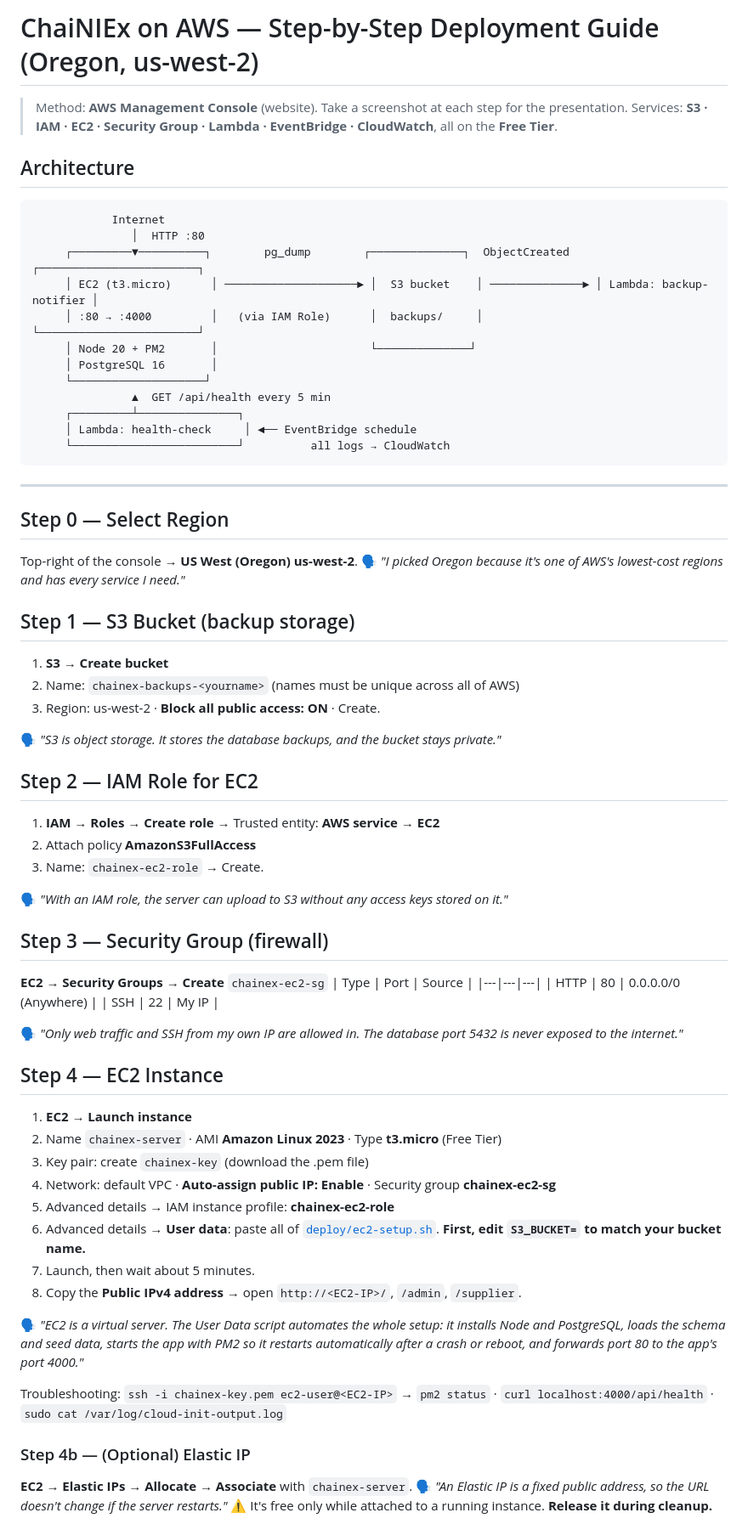
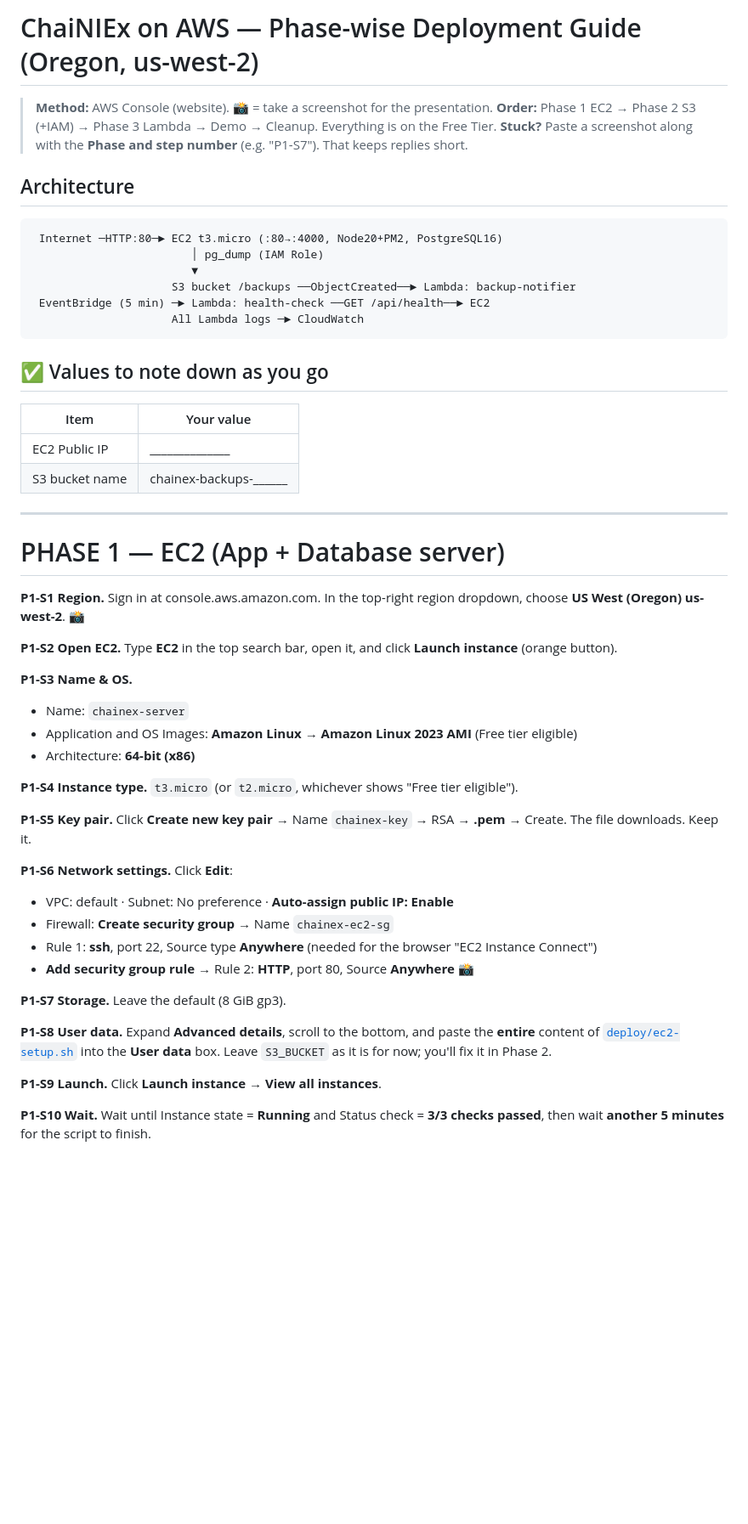
Before and after one commit to acharyawastaken/chainiex-supply-chain, a Markdown page: deploy/AWS_DEPLOYMENT_GUIDE.md, the part around one of its changes. Shown at 85% size. Rendered like a GitHub page; blank space fills up the shorter version.

Commit message:
Phase-wise AWS guide

````diff
--- a/deploy/AWS_DEPLOYMENT_GUIDE.md
+++ b/deploy/AWS_DEPLOYMENT_GUIDE.md
@@ -1,70 +1,54 @@
-# ChaiNIEx on AWS — Step-by-Step Deployment Guide (Oregon, us-west-2)
+# ChaiNIEx on AWS — Phase-wise Deployment Guide (Oregon, us-west-2)
 
-> Method: **AWS Management Console** (website). Take a screenshot at each step for the presentation.
-> Services: **S3 · IAM · EC2 · Security Group · Lambda · EventBridge · CloudWatch**, all on the **Free Tier**.
+> **Method:** AWS Console (website). 📸 = take a screenshot for the presentation.
+> **Order:** Phase 1 EC2 → Phase 2 S3 (+IAM) → Phase 3 Lambda → Demo → Cleanup. Everything is on the Free Tier.
+> **Stuck?** Paste a screenshot along with the **Phase and step number** (e.g. "P1-S7"). That keeps replies short.
 
 ## Architecture
+```
+ Internet ─HTTP:80─► EC2 t3.micro (:80→:4000, Node20+PM2, PostgreSQL16)
+                        │ pg_dump (IAM Role)
+                        ▼
+                     S3 bucket /backups ──ObjectCreated──► Lambda: backup-notifier
+ EventBridge (5 min) ─► Lambda: health-check ──GET /api/health──► EC2
+                     All Lambda logs ─► CloudWatch
+```
 
-```
-            Internet
-               │  HTTP :80
-     ┌─────────▼──────────┐        pg_dump        ┌──────────────┐  ObjectCreated  ┌────────────────────────┐
-     │ EC2 (t3.micro)      │ ────────────────────► │  S3 bucket    │ ──────────────► │ Lambda: backup-notifier │
-     │ :80 → :4000         │   (via IAM Role)      │  backups/     │                 └────────────────────────┘
-     │ Node 20 + PM2       │                       └──────────────┘
-     │ PostgreSQL 16       │
-     └────────────────────┘
-               ▲  GET /api/health every 5 min
-     ┌─────────┴───────────────┐
-     │ Lambda: health-check     │ ◄── EventBridge schedule
-     └─────────────────────────┘          all logs → CloudWatch
-```
+## ✅ Values to note down as you go
+| Item | Your value |
+|---|---|
+| EC2 Public IP | ______________ |
+| S3 bucket name | chainex-backups-______ |
 
 ---
 
-## Step 0 — Select Region
-Top-right of the console → **US West (Oregon) us-west-2**.
-🗣️ *"I picked Oregon because it's one of AWS's lowest-cost regions and has every service I need."*
+# PHASE 1 — EC2 (App + Database server)
 
-## Step 1 — S3 Bucket (backup storage)
-1. **S3 → Create bucket**
-2. Name: `chainex-backups-<yourname>` (names must be unique across all of AWS)
-3. Region: us-west-2 · **Block all public access: ON** · Create.
+**P1-S1 Region.** Sign in at console.aws.amazon.com. In the top-right region dropdown, choose **US West (Oregon) us-west-2**. 📸
 
-🗣️ *"S3 is object storage. It stores the database backups, and the bucket stays private."*
+**P1-S2 Open EC2.** Type **EC2** in the top search bar, open it, and click **Launch instance** (orange button).
 
-## Step 2 — IAM Role for EC2
-1. **IAM → Roles → Create role** → Trusted entity: **AWS service → EC2**
-2. Attach policy **AmazonS3FullAccess**
-3. Name: `chainex-ec2-role` → Create.
+**P1-S3 Name & OS.**
+- Name: `chainex-server`
+- Application and OS Images: **Amazon Linux** → **Amazon Linux 2023 AMI** (Free tier eligible)
+- Architecture: **64-bit (x86)**
 
-🗣️ *"With an IAM role, the server can upload to S3 without any access keys stored on it."*
+**P1-S4 Instance type.** `t3.micro` (or `t2.micro`, whichever shows "Free tier eligible").
 
-## Step 3 — Security Group (firewall)
-**EC2 → Security Groups → Create** `chainex-ec2-sg`
-| Type | Port | Source |
-|---|---|---|
-| HTTP | 80 | 0.0.0.0/0 (Anywhere) |
-| SSH | 22 | My IP |
+**P1-S5 Key pair.** Click **Create new key pair** → Name `chainex-key` → RSA → **.pem** → Create. The file downloads. Keep it.
 
-🗣️ *"Only web traffic and SSH from my own IP are allowed in. The database port 5432 is never exposed to the internet."*
+**P1-S6 Network settings.** Click **Edit**:
+- VPC: default · Subnet: No preference · **Auto-assign public IP: Enable**
+- Firewall: **Create security group** → Name `chainex-ec2-sg`
+- Rule 1: **ssh**, port 22, Source type **Anywhere** (needed for the browser "EC2 Instance Connect")
+- **Add security group rule** → Rule 2: **HTTP**, port 80, Source **Anywhere**
+📸
 
-## Step 4 — EC2 Instance
-1. **EC2 → Launch instance**
-2. Name `chainex-server` · AMI **Amazon Linux 2023** · Type **t3.micro** (Free Tier)
-3. Key pair: create `chainex-key` (download the .pem file)
-4. Network: default VPC · **Auto-assign public IP: Enable** · Security group **chainex-ec2-sg**
-5. Advanced details → IAM instance profile: **chainex-ec2-role**
-6. Advanced details → **User data**: paste all of [`deploy/ec2-setup.sh`](ec2-setup.sh). **First, edit `S3_BUCKET=` to match your bucket name.**
-7. Launch, then wait about 5 minutes.
-8. Copy the **Public IPv4 address** → open `http://<EC2-IP>/`, `/admin`, `/supplier`.
+**P1-S7 Storage.** Leave the default (8 GiB gp3).
 
-🗣️ *"EC2 is a virtual server. The User Data script automates the whole setup: it installs Node and PostgreSQL, loads the schema and seed data, starts the app with PM2 so it restarts automatically after a crash or reboot, and forwards port 80 to the app's port 4000."*
+**P1-S8 User data.** Expand **Advanced details**, scroll to the bottom, and paste the **entire** content of [`deploy/ec2-setup.sh`](ec2-setup.sh) into the **User data** box. Leave `S3_BUCKET` as it is for now; you'll fix it in Phase 2.
 
-Troubleshooting: `ssh -i chainex-key.pem ec2-user@<EC2-IP>` → `pm2 status` · `curl localhost:4000/api/health` · `sudo cat /var/log/cloud-init-output.log`
+**P1-S9 Launch.** Click **Launch instance** → **View all instances**.
 
-### Step 4b — (Optional) Elastic IP
-**EC2 → Elastic IPs → Allocate → Associate** with `chainex-server`.
-🗣️ *"An Elastic IP is a fixed public address, so the URL doesn't change if the server restarts."*
-⚠️ It's free only while attached to a running instance. **Release it during cleanup.**
+**P1-S10 Wait.** Wait until Instance state = **Running** and Status check = **3/3 checks passed**, then wait **another 5 minutes** for the script to finish.
 
````
Also changed, not shown: other parts of deploy/AWS_DEPLOYMENT_GUIDE.md (+94 -47 lines).
